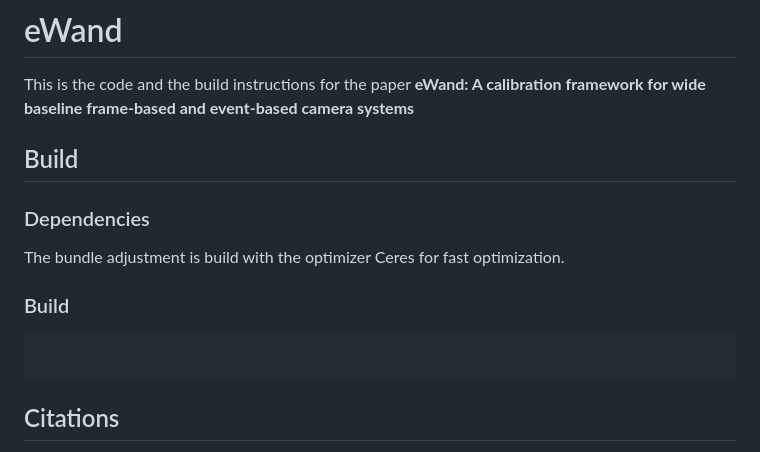
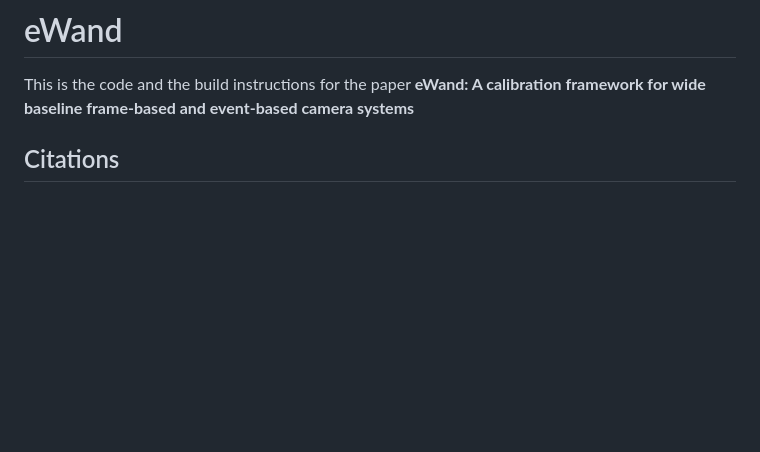
Before and after one commit to cogsys-tuebingen/ewand, a Markdown page: README.md, the part around the change. GitHub-like rendering; blank space fills up the shorter version.

Commit message:
Corredted merge

````diff
--- a/README.md
+++ b/README.md
@@ -3,16 +3,7 @@
 This is the code and the build instructions for the paper **eWand: A calibration framework for wide baseline frame-based and event-based camera systems**
 
 
-## Build
 
-### Dependencies
-The bundle adjustment is build with the optimizer Ceres for fast optimization.
-
-### Build
-
-```bash
-
-```
 
 ## Citations
 =======
````
